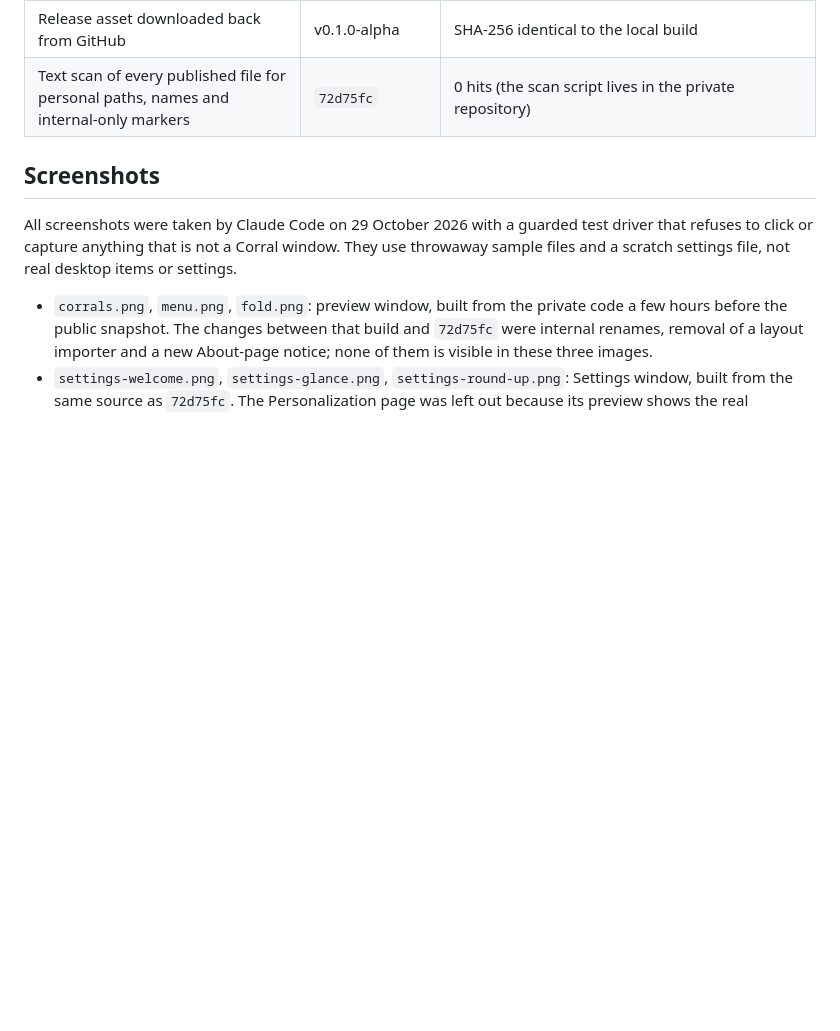
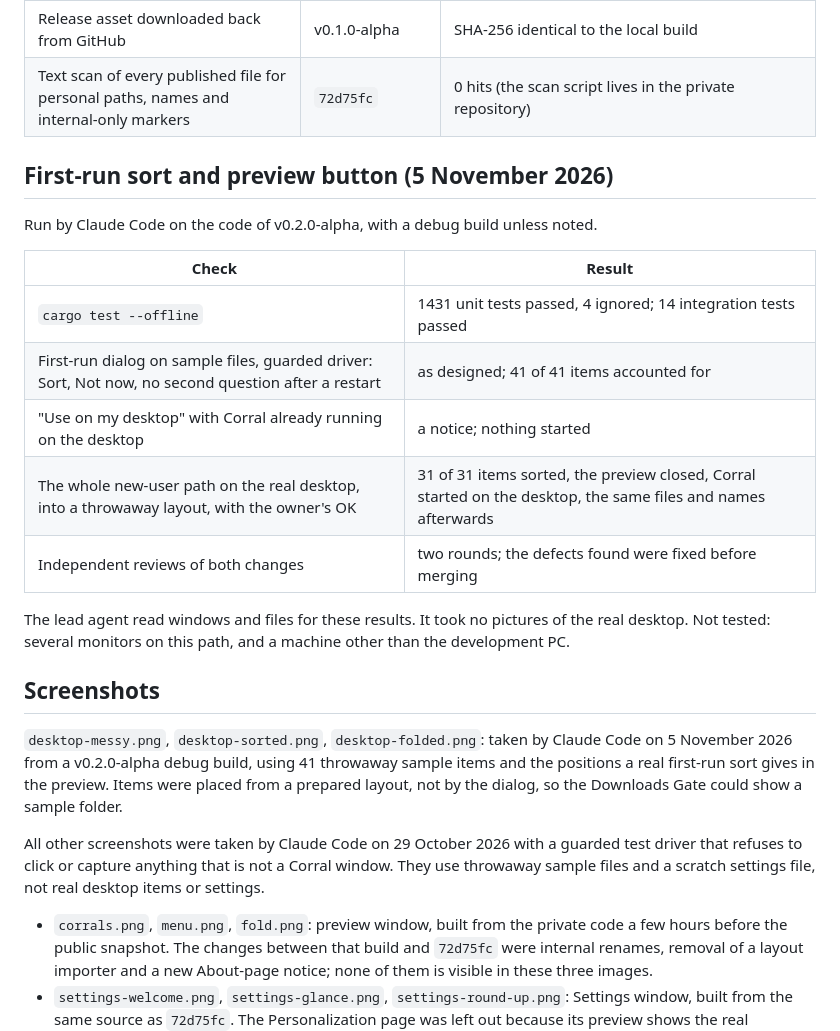
Before and after one commit to threppo/corral, a Markdown page: docs/showcase/verification.md, the part around the change. Rendered like a GitHub page; blank space fills up the shorter version.

```diff
--- a/docs/showcase/verification.md
+++ b/docs/showcase/verification.md
@@ -21,9 +21,29 @@ Run by Claude Code in this repository, at the commit named.
 | Release asset downloaded back from GitHub | v0.1.0-alpha | SHA-256 identical to the local build |
 | Text scan of every published file for personal paths, names and internal-only markers | `72d75fc` | 0 hits (the scan script lives in the private repository) |
 
+## First-run sort and preview button (5 November 2026)
+
+Run by Claude Code on the code of v0.2.0-alpha, with a debug build unless noted.
+
+| Check | Result |
+| --- | --- |
+| `cargo test --offline` | 1431 unit tests passed, 4 ignored; 14 integration tests passed |
+| First-run dialog on sample files, guarded driver: Sort, Not now, no second question after a restart | as designed; 41 of 41 items accounted for |
+| "Use on my desktop" with Corral already running on the desktop | a notice; nothing started |
+| The whole new-user path on the real desktop, into a throwaway layout, with the owner's OK | 31 of 31 items sorted, the preview closed, Corral started on the desktop, the same files and names afterwards |
+| Independent reviews of both changes | two rounds; the defects found were fixed before merging |
+
+The lead agent read windows and files for these results. It took no pictures of the real desktop.
+Not tested: several monitors on this path, and a machine other than the development PC.
+
 ## Screenshots
 
-All screenshots were taken by Claude Code on 29 October 2026 with a guarded test driver that
+`desktop-messy.png`, `desktop-sorted.png`, `desktop-folded.png`: taken by Claude Code on
+5 November 2026 from a v0.2.0-alpha debug build, using 41 throwaway sample items and the positions
+a real first-run sort gives in the preview. Items were placed from a prepared layout, not by the
+dialog, so the Downloads Gate could show a sample folder.
+
+All other screenshots were taken by Claude Code on 29 October 2026 with a guarded test driver that
 refuses to click or capture anything that is not a Corral window. They use throwaway sample files
 and a scratch settings file, not real desktop items or settings.
 
```
Also changed, not shown: README.md (+32 -9 lines), assets/screenshots/desktop-folded.png (added), assets/screenshots/desktop-messy.png (added), assets/screenshots/desktop-sorted.png (added), 10 other files.
